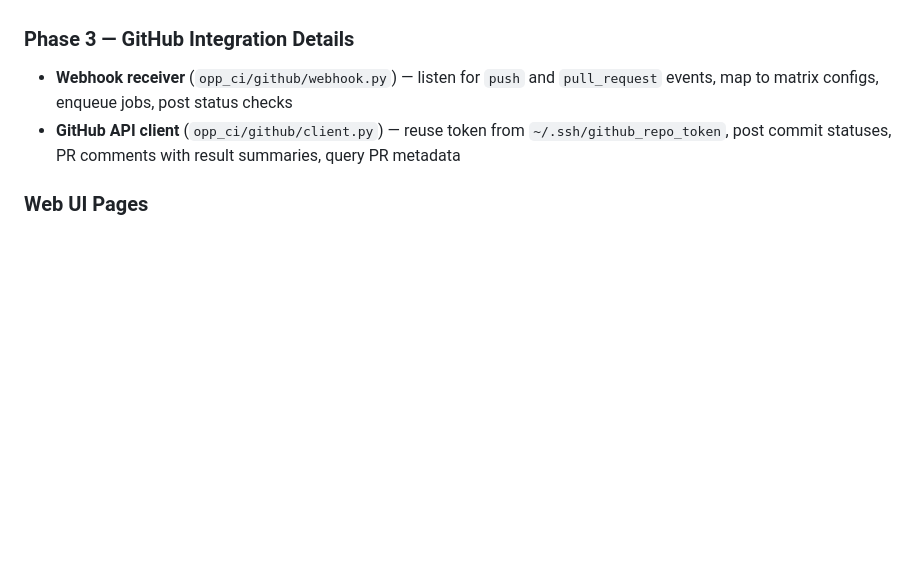
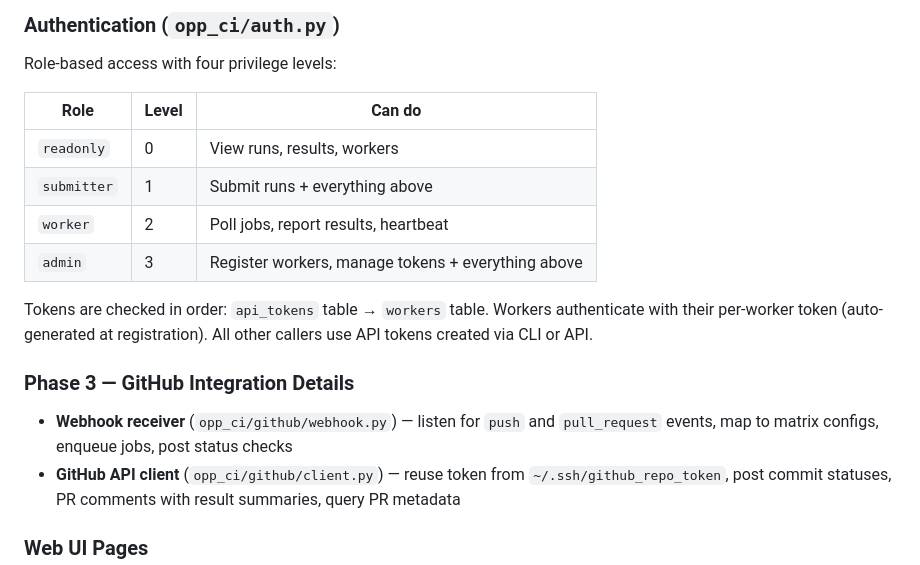
Before and after one commit to omnetpp/opp_ci, a Markdown page: PLAN.md, the part around one of its changes. Rendered like a GitHub page; blank space fills up the shorter version.

```diff
--- a/PLAN.md
+++ b/PLAN.md
@@ -333,3 +364,15 @@ Migrations via Alembic (`opp_ci/db/migrations/`). Connection pool in `opp_ci/db/
+### Authentication (`opp_ci/auth.py`)
+
+Role-based access with four privilege levels:
+
+| Role | Level | Can do |
+|---|---|---|
+| `readonly` | 0 | View runs, results, workers |
+| `submitter` | 1 | Submit runs + everything above |
+| `worker` | 2 | Poll jobs, report results, heartbeat |
+| `admin` | 3 | Register workers, manage tokens + everything above |
+
+Tokens are checked in order: `api_tokens` table → `workers` table. Workers authenticate with their per-worker token (auto-generated at registration). All other callers use API tokens created via CLI or API.
 
 ### Phase 3 — GitHub Integration Details
 
```
Also changed, not shown: other parts of PLAN.md (+88 -18 lines).
